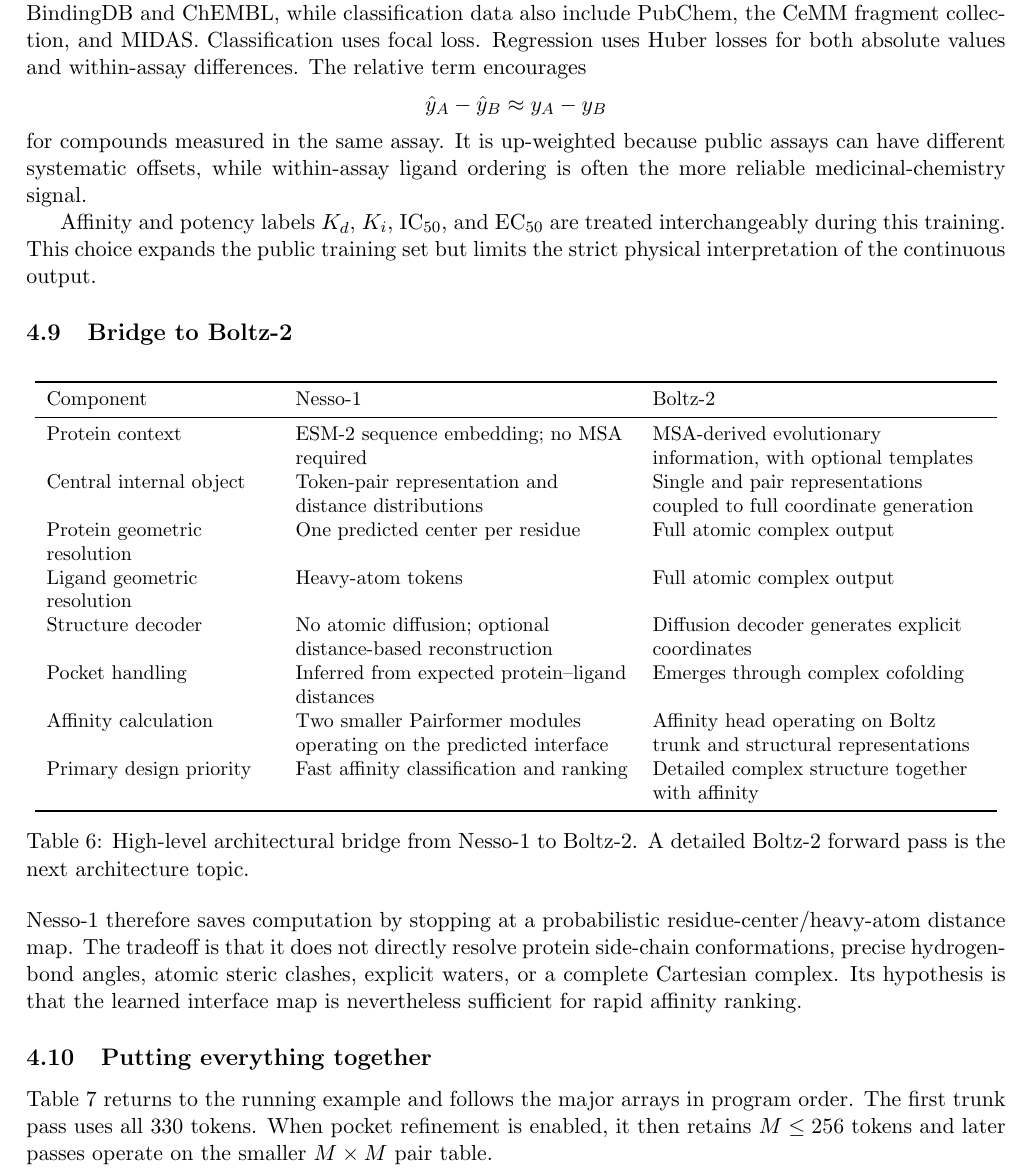
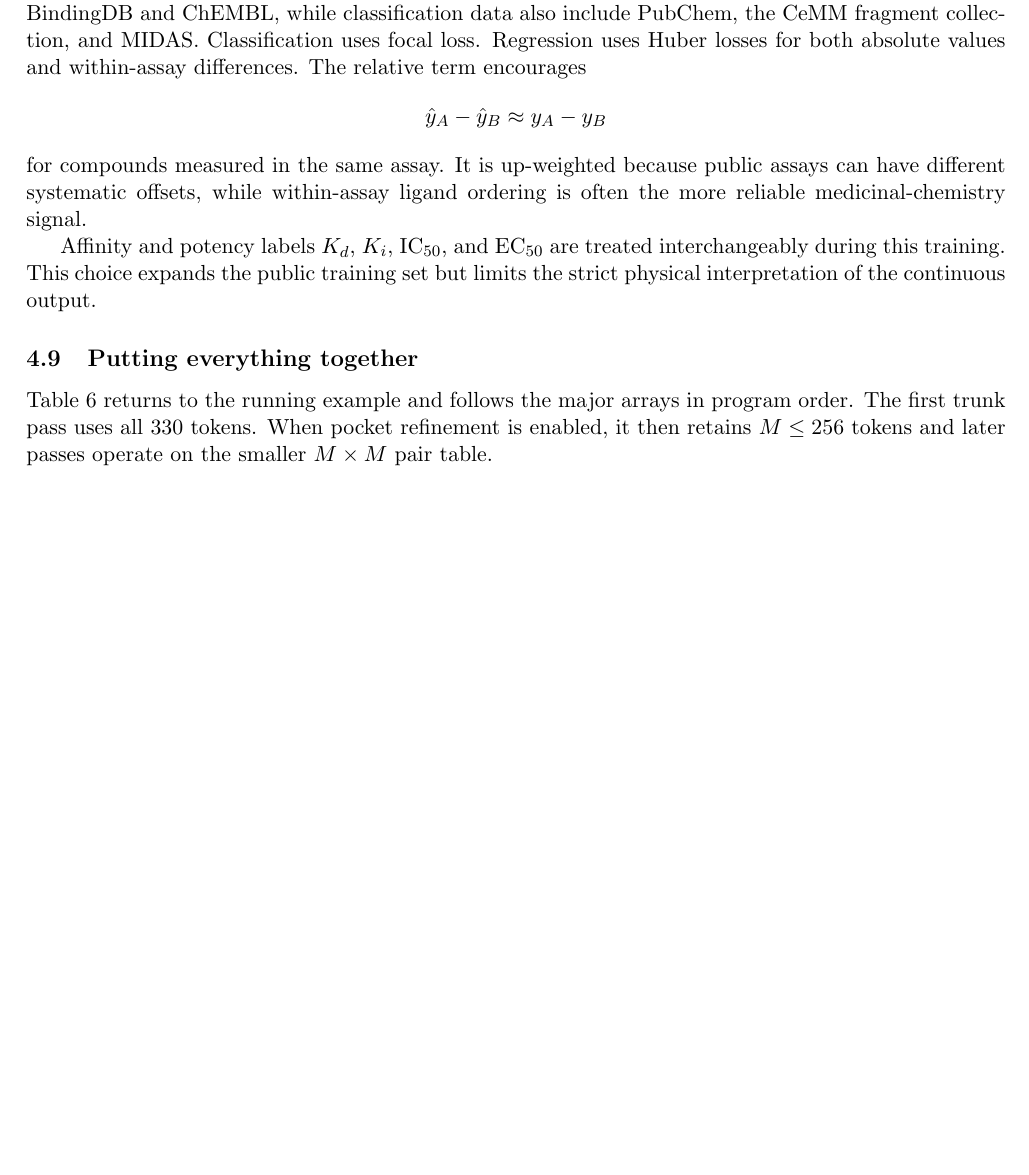
Before and after one commit to Yusheng-cai/BindingAffinityPredictor, a LaTeX document (weeks/2026-W35/report/main.tex): part of page 15 of 19 before the commit and part of page 15 of 18 after it, cut so that both start at the same text, the shorter picture padded with empty space. Compiled offline with pdfLaTeX.

Commit message:
Remove Boltz architecture bridge

```diff
--- a/weeks/2026-W35/report/main.tex
+++ b/weeks/2026-W35/report/main.tex
@@ -869,36 +869,6 @@
 interchangeably during this training. This choice expands the public training
 set but limits the strict physical interpretation of the continuous output.
 
-\subsection{Bridge to Boltz-2}
-
-\begin{table}[H]
-\centering
-\small
-\begin{tabular}{L{0.23\textwidth}L{0.34\textwidth}L{0.34\textwidth}}
-\toprule
-Component & Nesso-1 & Boltz-2 \\
-\midrule
-Protein context & ESM-2 sequence embedding; no MSA required & MSA-derived evolutionary information, with optional templates \\
-Central internal object & Token-pair representation and distance distributions & Single and pair representations coupled to full coordinate generation \\
-Protein geometric resolution & One predicted center per residue & Full atomic complex output \\
-Ligand geometric resolution & Heavy-atom tokens & Full atomic complex output \\
-Structure decoder & No atomic diffusion; optional distance-based reconstruction & Diffusion decoder generates explicit coordinates \\
-Pocket handling & Inferred from expected protein--ligand distances & Emerges through complex cofolding \\
-Affinity calculation & Two smaller Pairformer modules operating on the predicted interface & Affinity head operating on Boltz trunk and structural representations \\
-Primary design priority & Fast affinity classification and ranking & Detailed complex structure together with affinity \\
-\bottomrule
-\end{tabular}
-\caption{High-level architectural bridge from Nesso-1 to Boltz-2. A detailed
-Boltz-2 forward pass is the next architecture topic.}
-\end{table}
-
-Nesso-1 therefore saves computation by stopping at a probabilistic
-residue-center/heavy-atom distance map. The tradeoff is that it does not directly
-resolve protein side-chain conformations, precise hydrogen-bond angles, atomic
-steric clashes, explicit waters, or a complete Cartesian complex. Its hypothesis
-is that the learned interface map is nevertheless sufficient for rapid affinity
-ranking.
-
 \subsection{Putting everything together}
 
 Table~\ref{tab:nesso-shape-ledger} returns to the running example and follows
```
Also changed, not shown: weeks/2026-W35/manifest.yaml (+4 -4 lines), weeks/2026-W35/report/report.pdf.
